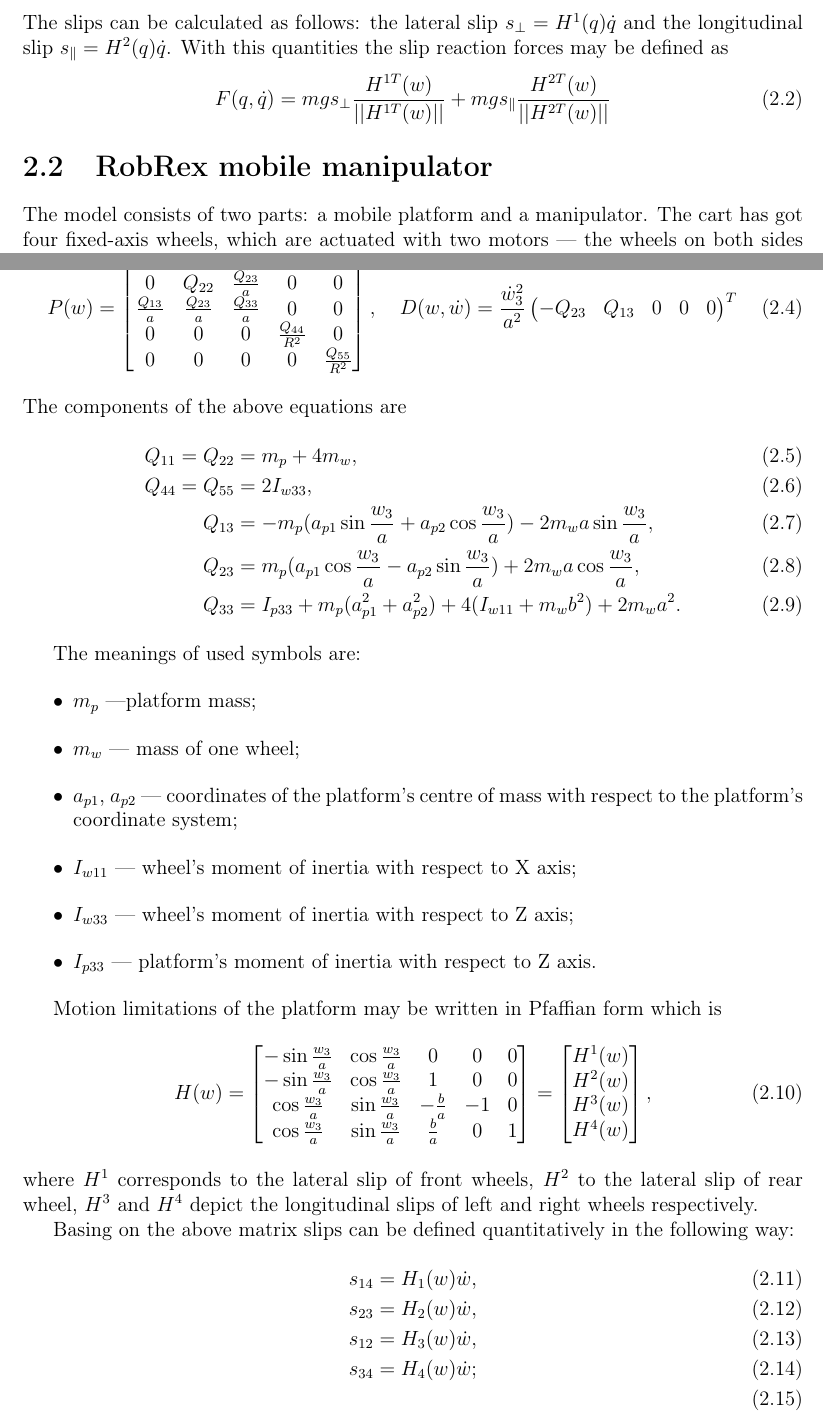
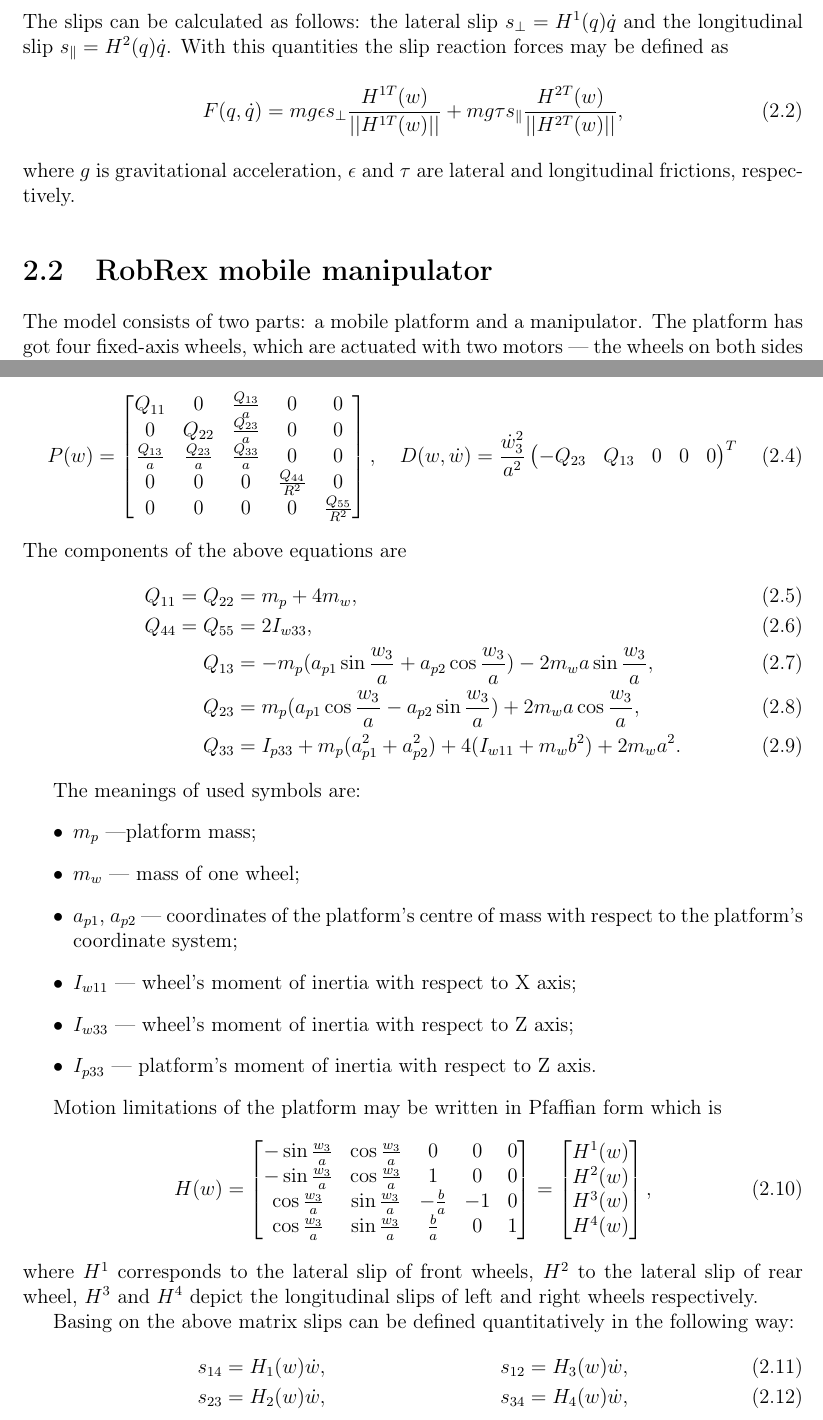
Before and after one commit to pawelbogner/mgr, a LaTeX thesis (doc/thesis.tex, which reads doc/model.tex): two parts of pages 7 and 8 of 15, joined at a grey line, cut so that both start at the same text. Compiled offline with LaTeX, dvips and Ghostscript.

Commit message:
poprawki do modelu

```diff
--- a/doc/model.tex
+++ b/doc/model.tex
@@ -18,11 +18,12 @@
 \end{equation}
 The slips can be calculated as follows: the lateral slip $s_\perp=H^1(q)\dot q$ and the longitudinal slip $s_\parallel=H^2(q)\dot q$. With this quantities the slip reaction forces may be defined as
 \begin{equation}
-F(q, \dot q)=mgs_\perp\frac{H^{1T}(w)}{||H^{1T}(w)||} + mgs_\parallel\frac{H^{2T}(w)}{||H^{2T}(w)||}
+F(q, \dot q)=mg\epsilon s_\perp\frac{H^{1T}(w)}{||H^{1T}(w)||} + mg\tau s_\parallel\frac{H^{2T}(w)}{||H^{2T}(w)||},
 \end{equation}
+where $g$ is gravitational acceleration, $\epsilon$ and $\tau$ are lateral and longitudinal frictions, respectively.
 \section{RobRex mobile manipulator}
-The model consists of two parts: a mobile platform and a manipulator. The cart has got four fixed-axis wheels, which are actuated with two motors --- the wheels on both sides are coupled. The schematic structure of the vehicle is shown in figure ... %TODO
-The manipulator is mounted on the platform above the middle of the front wheel axis.
+The model consists of two parts: a mobile platform and a manipulator. The platform has got four fixed-axis wheels, which are actuated with two motors --- the wheels on both sides are coupled. The schematic structure of the vehicle is shown in figure ... %TODO
+The manipulator is mounted on the platform above the centre of the front wheel axis.
 \subsection{Mobile platform}
 Let $w\in \mathbb{R}^5$ be the configuration of the platform, where
 $w=(x, y, a\phi, R\theta_1, R\theta_2)$.
@@ -84,10 +85,8 @@
 
 Basing on the above matrix slips can be defined quantitatively in the following way:
 \begin{align}
-s_{14} &= H_1(w)\dot w,\\
-s_{23} &= H_2(w)\dot w,\\
-s_{12} &= H_3(w)\dot w,\\
-s_{34} &= H_4(w)\dot w;\\
+s_{14} &= H_1(w)\dot w, & s_{12} &= H_3(w)\dot w,\\
+s_{23} &= H_2(w)\dot w, & s_{34} &= H_4(w)\dot w,
 \end{align}
 which leads to friction forces values:
 \begin{align}
--- a/doc/thesis.tex
+++ b/doc/thesis.tex
@@ -29,7 +29,7 @@
 
 \newcommand{\ud}{\mathrm{d}}
 \newcommand{\rot}{\mathrm{Rot}}
-\newcommand{\tr}{\mathrm{Tr}}
+\newcommand{\tr}{\mathrm{Trans}}
 
 \title{Control algorithms of a skid-steering mobile robot}
 \engtitle{Algorytmy sterowania robota mobilnego poruszającego się z poślizgami}
```
Also changed, not shown: doc/model.tex (16 more changed lines).
